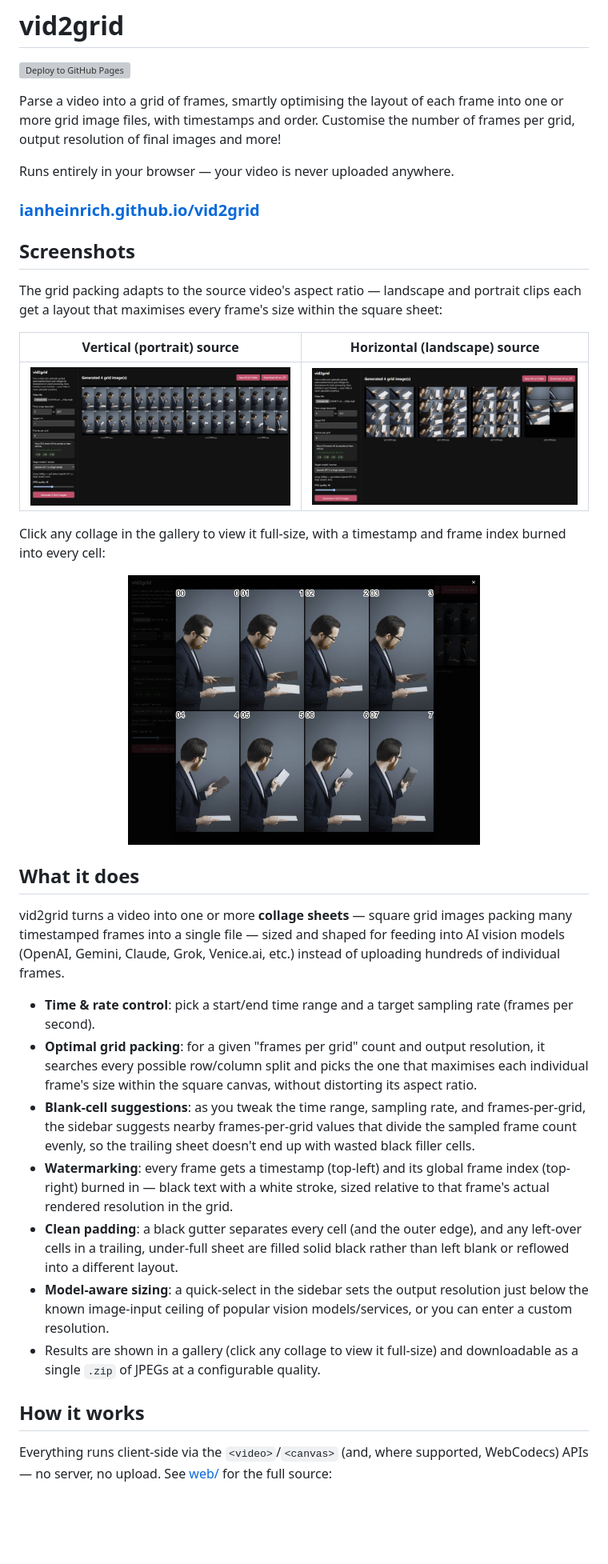
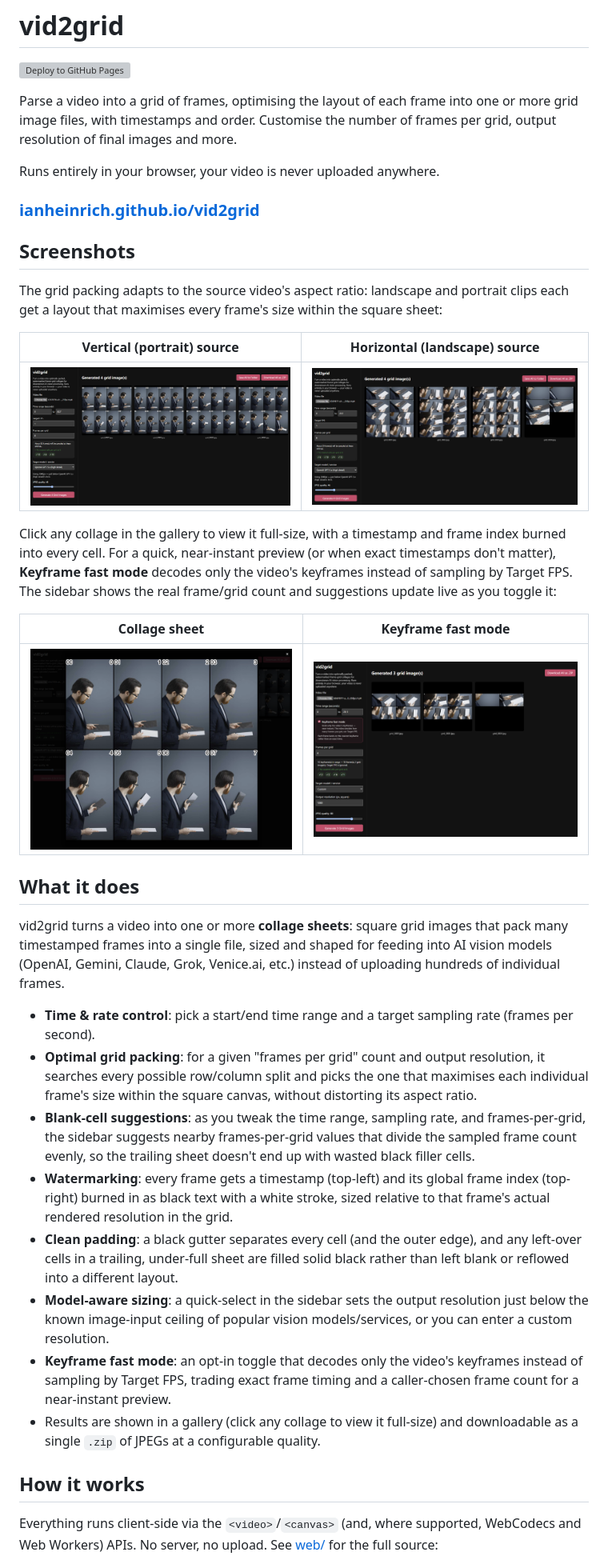
Before and after one commit to IanHeinrich/vid2grid, a Markdown page: README.md, the part around one of its changes. Shown at 80% size. GitHub-like rendering; pictures changed too: docs/images/keyframe-fast-mode.png (added); blank space fills up the shorter version; grey boxes are pictures that could not be loaded.

```diff
--- a/README.md
+++ b/README.md
@@ -6,15 +6,15 @@
 
 [![Deploy to GitHub Pages](https://github.com/IanHeinrich/vid2grid/actions/workflows/pages.yml/badge.svg)](https://github.com/IanHeinrich/vid2grid/actions/workflows/pages.yml)
 
-Parse a video into a grid of frames, smartly optimising the layout of each frame into one or more grid image files, with timestamps and order. Customise the number of frames per grid, output resolution of final images and more!
+Parse a video into a grid of frames, optimising the layout of each frame into one or more grid image files, with timestamps and order. Customise the number of frames per grid, output resolution of final images and more.
 
-Runs entirely in your browser — your video is never uploaded anywhere.
+Runs entirely in your browser, your video is never uploaded anywhere.
 
 ### [ianheinrich.github.io/vid2grid](https://ianheinrich.github.io/vid2grid/)
 
 ## Screenshots
 
-The grid packing adapts to the source video's aspect ratio — landscape and
+The grid packing adapts to the source video's aspect ratio: landscape and
 portrait clips each get a layout that maximises every frame's size within the
 square sheet:
 
@@ -23,16 +23,19 @@ square sheet:
 | <img src="docs/images/ui-horizontal-video.png" alt="vid2grid generating grids from a landscape video" width="460"> | <img src="docs/images/ui-vertical-video.png" alt="vid2grid generating grids from a portrait video" width="460"> |
 
 Click any collage in the gallery to view it full-size, with a timestamp and
-frame index burned into every cell:
+frame index burned into every cell. For a quick, near-instant preview (or
+when exact timestamps don't matter), **Keyframe fast mode** decodes only the
+video's keyframes instead of sampling by Target FPS. The sidebar shows the
+real frame/grid count and suggestions update live as you toggle it:
 
-<p align="center">
-  <img src="docs/images/example-grid.png" alt="A single collage sheet with per-frame timestamps and indices" width="440">
-</p>
+| Collage sheet | Keyframe fast mode |
+| :---: | :---: |
+| <img src="docs/images/example-grid.png" alt="A single collage sheet with per-frame timestamps and indices" width="380"> | <img src="docs/images/keyframe-fast-mode.png" alt="The Keyframe fast mode toggle enabled in the sidebar, showing the resulting frame and grid count" width="380"> |
 
 ## What it does
 
-vid2grid turns a video into one or more **collage sheets** — square grid images
-packing many timestamped frames into a single file — sized and shaped for
+vid2grid turns a video into one or more **collage sheets**: square grid images
+that pack many timestamped frames into a single file, sized and shaped for
 feeding into AI vision models (OpenAI, Gemini, Claude, Grok, Venice.ai, etc.)
 instead of uploading hundreds of individual frames.
 
@@ -47,7 +50,7 @@ instead of uploading hundreds of individual frames.
   divide the sampled frame count evenly, so the trailing sheet doesn't end up
   with wasted black filler cells.
 - **Watermarking**: every frame gets a timestamp (top-left) and its global
-  frame index (top-right) burned in — black text with a white stroke, sized
+  frame index (top-right) burned in as black text with a white stroke, sized
   relative to that frame's actual rendered resolution in the grid.
 - **Clean padding**: a black gutter separates every cell (and the outer edge),
   and any left-over cells in a trailing, under-full sheet are filled solid
@@ -55,13 +58,16 @@ instead of uploading hundreds of individual frames.
 - **Model-aware sizing**: a quick-select in the sidebar sets the output
   resolution just below the known image-input ceiling of popular vision
   models/services, or you can enter a custom resolution.
+- **Keyframe fast mode**: an opt-in toggle that decodes only the video's
+  keyframes instead of sampling by Target FPS, trading exact frame timing and
+  a caller-chosen frame count for a near-instant preview.
 - Results are shown in a gallery (click any collage to view it full-size) and
   downloadable as a single `.zip` of JPEGs at a configurable quality.
 
 ## How it works
 
 Everything runs client-side via the `<video>`/`<canvas>` (and, where
-supported, WebCodecs) APIs — no server, no upload. See [web/](web/) for the
-full source:
+supported, WebCodecs and Web Workers) APIs. No server, no upload. See
+[web/](web/) for the full source:
 
 1. [web/src/frameExtraction.ts](web/src/frameExtraction.ts) picks the fastest
```
Also changed, not shown: other parts of README.md (+24 -18 lines).
